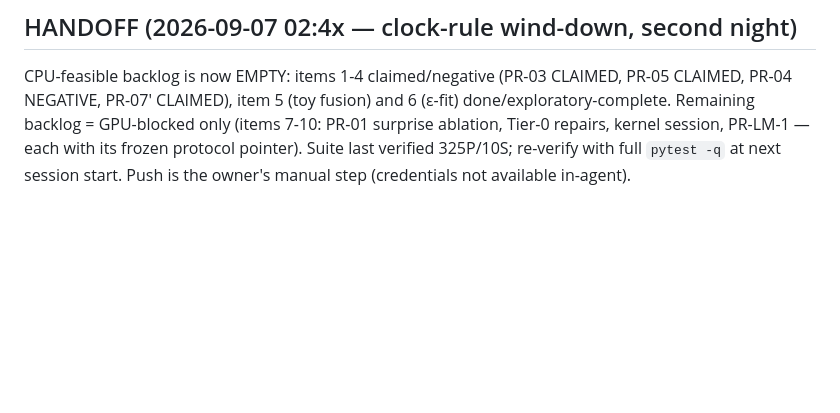
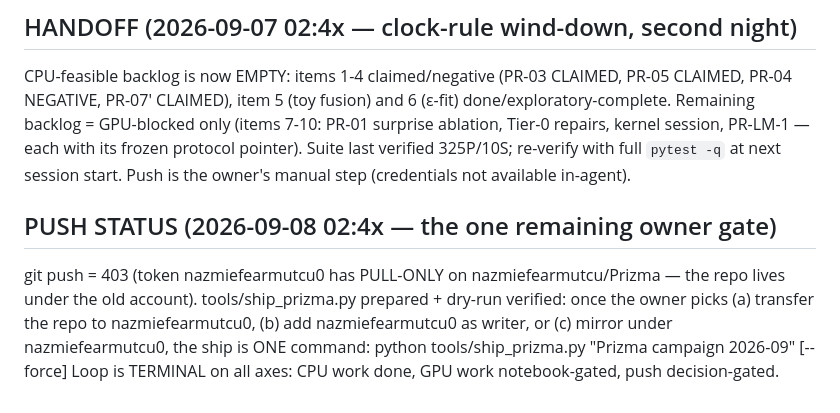
Before and after one commit to nazmiefearmutcu/Prizma, a Markdown page: RALPH.md, the part around the change. Drawn GitHub-style; blank space fills up the shorter version.

Commit message:
chore(ralph): push status — 403 diagnosed, ship script ready, one owner decision gates publication

```diff
--- a/RALPH.md
+++ b/RALPH.md
@@ -106,3 +106,13 @@ Remaining backlog = GPU-blocked only (items 7-10: PR-01 surprise ablation, Tier-
 kernel session, PR-LM-1 — each with its frozen protocol pointer). Suite last verified
 325P/10S; re-verify with full `pytest -q` at next session start. Push is the owner's manual
 step (credentials not available in-agent).
+
+
+## PUSH STATUS (2026-09-08 02:4x — the one remaining owner gate)
+
+git push = 403 (token nazmiefearmutcu0 has PULL-ONLY on nazmiefearmutcu/Prizma — the repo
+lives under the old account). tools/ship_prizma.py prepared + dry-run verified: once the
+owner picks (a) transfer the repo to nazmiefearmutcu0, (b) add nazmiefearmutcu0 as writer,
+or (c) mirror under nazmiefearmutcu0, the ship is ONE command:
+  python tools/ship_prizma.py "Prizma campaign 2026-09" [--force]
+Loop is TERMINAL on all axes: CPU work done, GPU work notebook-gated, push decision-gated.
```
